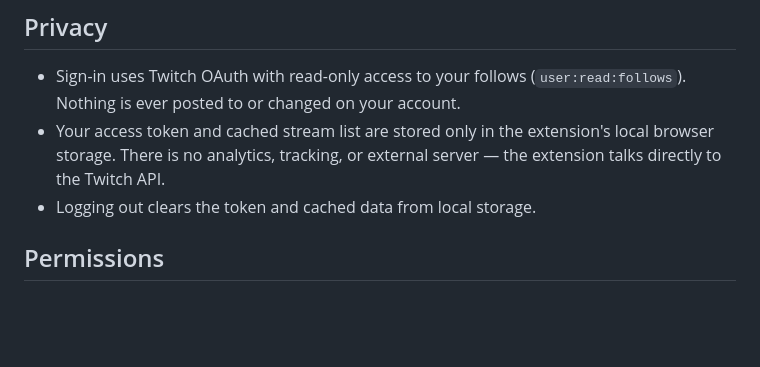
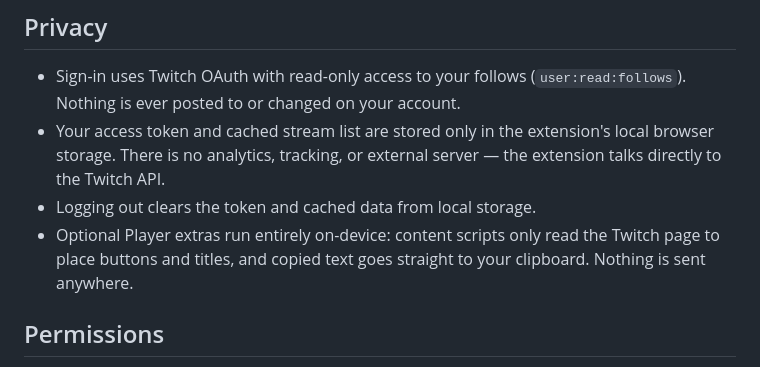
Before and after one commit to yungsamd17/Twitch-Live, a Markdown page: README.md, the part around the change. Drawn GitHub-style; blank space fills up the shorter version.

Commit message:
docs(readme): cover player extras in privacy section

```diff
--- a/README.md
+++ b/README.md
@@ -49,6 +49,7 @@ See the [local install and testing guide](docs/INSTALL_FROM_STORAGE.md) to run t
 - Sign-in uses Twitch OAuth with read-only access to your follows (`user:read:follows`). Nothing is ever posted to or changed on your account.
 - Your access token and cached stream list are stored only in the extension's local browser storage. There is no analytics, tracking, or external server — the extension talks directly to the Twitch API.
 - Logging out clears the token and cached data from local storage.
+- Optional Player extras run entirely on-device: content scripts only read the Twitch page to place buttons and titles, and copied text goes straight to your clipboard. Nothing is sent anywhere.
 
 ## Permissions
 
```
